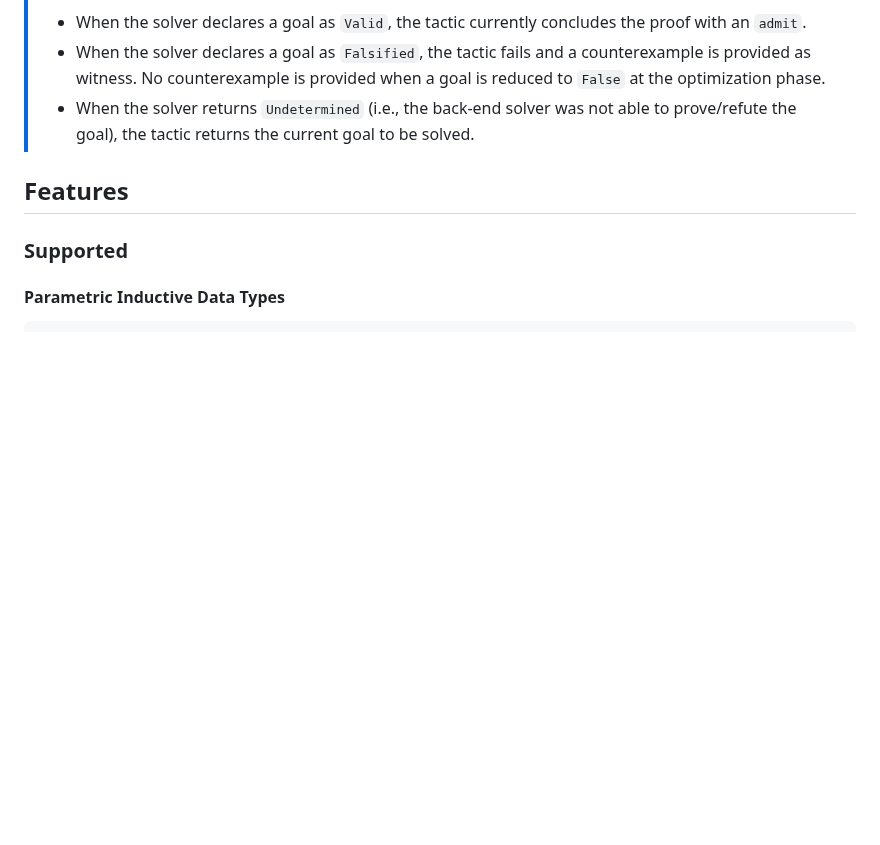
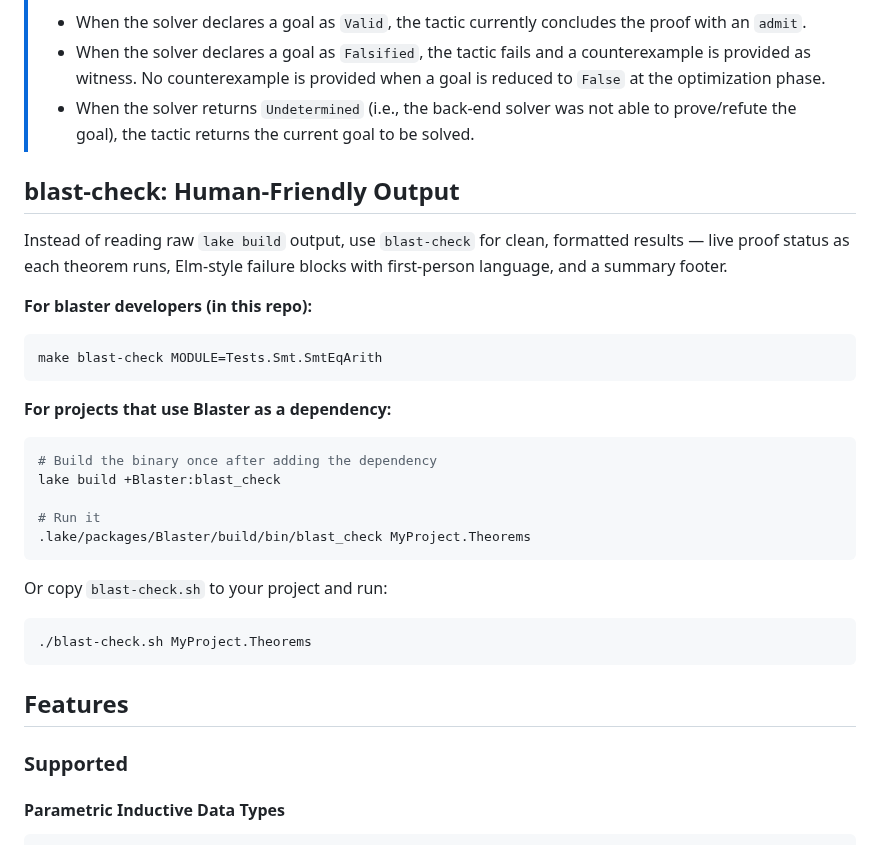
Before and after one commit to input-output-hk/Lean-blaster, a Markdown page: README.md, the part around the change. Drawn GitHub-style; blank space fills up the shorter version.

Commit message:
docs: add blast-check section to README

````diff
--- a/README.md
+++ b/README.md
@@ -142,6 +142,29 @@ theorem length_set {as : List α} {i : Nat} {a : α} : (as.set i a).length = as.
 > No counterexample is provided when a goal is reduced to `False` at the optimization phase.
 > - When the solver returns `Undetermined` (i.e., the back-end solver was not able to prove/refute the goal),
 > the tactic returns the current goal to be solved.
+
+## blast-check: Human-Friendly Output
+
+Instead of reading raw `lake build` output, use `blast-check` for clean, formatted results — live proof status as each theorem runs, Elm-style failure blocks with first-person language, and a summary footer.
+
+**For blaster developers (in this repo):**
+```bash
+make blast-check MODULE=Tests.Smt.SmtEqArith
+```
+
+**For projects that use Blaster as a dependency:**
+```bash
+# Build the binary once after adding the dependency
+lake build +Blaster:blast_check
+
+# Run it
+.lake/packages/Blaster/build/bin/blast_check MyProject.Theorems
+```
+
+Or copy `blast-check.sh` to your project and run:
+```bash
+./blast-check.sh MyProject.Theorems
+```
 
 ## Features
 
````
